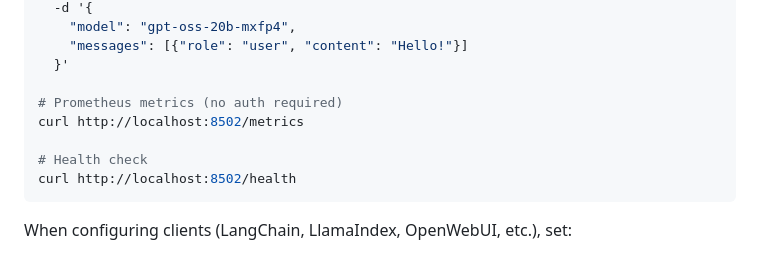
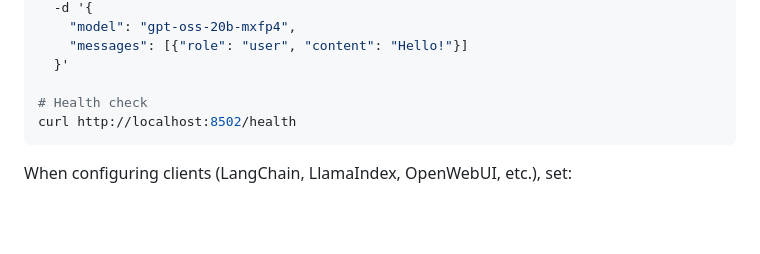
Before and after one commit to gperdrizet/llama.cpp-server, a Markdown page: README.md, the part around one of its changes. GitHub-like rendering; blank space fills up the shorter version.

Commit message:
Removed prometheus

````diff
--- a/README.md
+++ b/README.md
@@ -245,9 +245,6 @@ curl http://localhost:8502/v1/chat/completions \
     "messages": [{"role": "user", "content": "Hello!"}]
   }'
 
-# Prometheus metrics (no auth required)
-curl http://localhost:8502/metrics
-
 # Health check
 curl http://localhost:8502/health
 ```
````
Also changed, not shown: other parts of README.md (+7 -7 lines).
